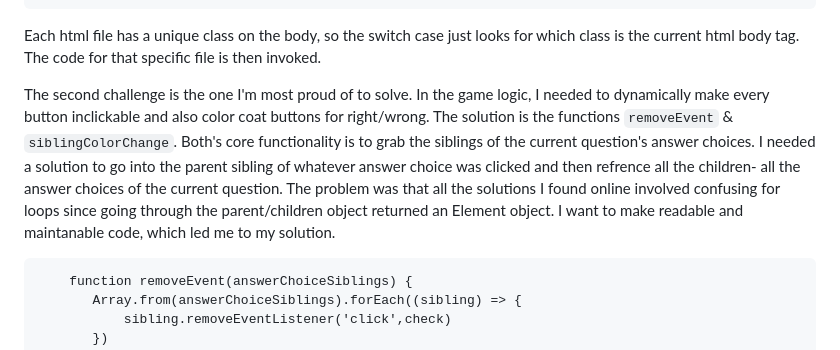
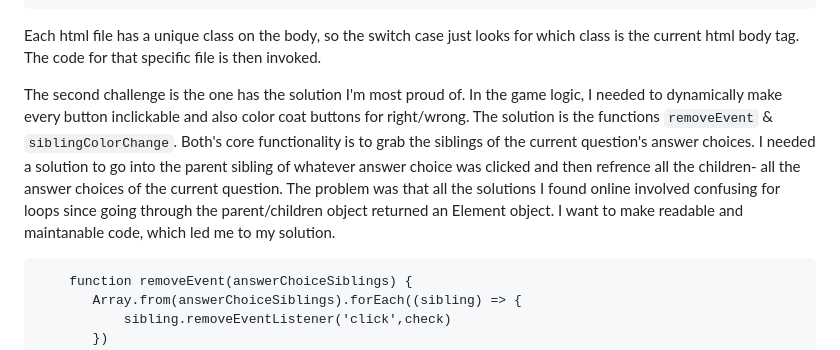
Before and after one commit to JpadillaCoding/WDYKT-Trivia, a Markdown page: README.md, the part around the change. GitHub-like rendering.

Commit message:
Docs: grammer

````diff
--- a/README.md
+++ b/README.md
@@ -30,7 +30,7 @@ switch(page) {
 ```
  Each html file has a unique class on the body, so the switch case just looks for which class is the current html body tag. The code for that specific file is then invoked.
 
- The second challenge is the one I'm most proud of to solve. In the game logic, I needed to dynamically make every button inclickable and also color coat buttons for right/wrong. The solution is the functions `removeEvent` & `siblingColorChange`. Both's core functionality is to grab the siblings of the current question's answer choices. I needed a solution to go into the parent sibling of whatever answer choice was clicked and then refrence all the children- all the answer choices of the current question. The problem was that all the solutions I found online involved confusing for loops since going through the parent/children object returned an Element object. I want to make readable and maintanable code, which led me to my solution.
+ The second challenge is the one has the solution I'm most proud of. In the game logic, I needed to dynamically make every button inclickable and also color coat buttons for right/wrong. The solution is the functions `removeEvent` & `siblingColorChange`. Both's core functionality is to grab the siblings of the current question's answer choices. I needed a solution to go into the parent sibling of whatever answer choice was clicked and then refrence all the children- all the answer choices of the current question. The problem was that all the solutions I found online involved confusing for loops since going through the parent/children object returned an Element object. I want to make readable and maintanable code, which led me to my solution.
  ```
      function removeEvent(answerChoiceSiblings) {
         Array.from(answerChoiceSiblings).forEach((sibling) => {
````
